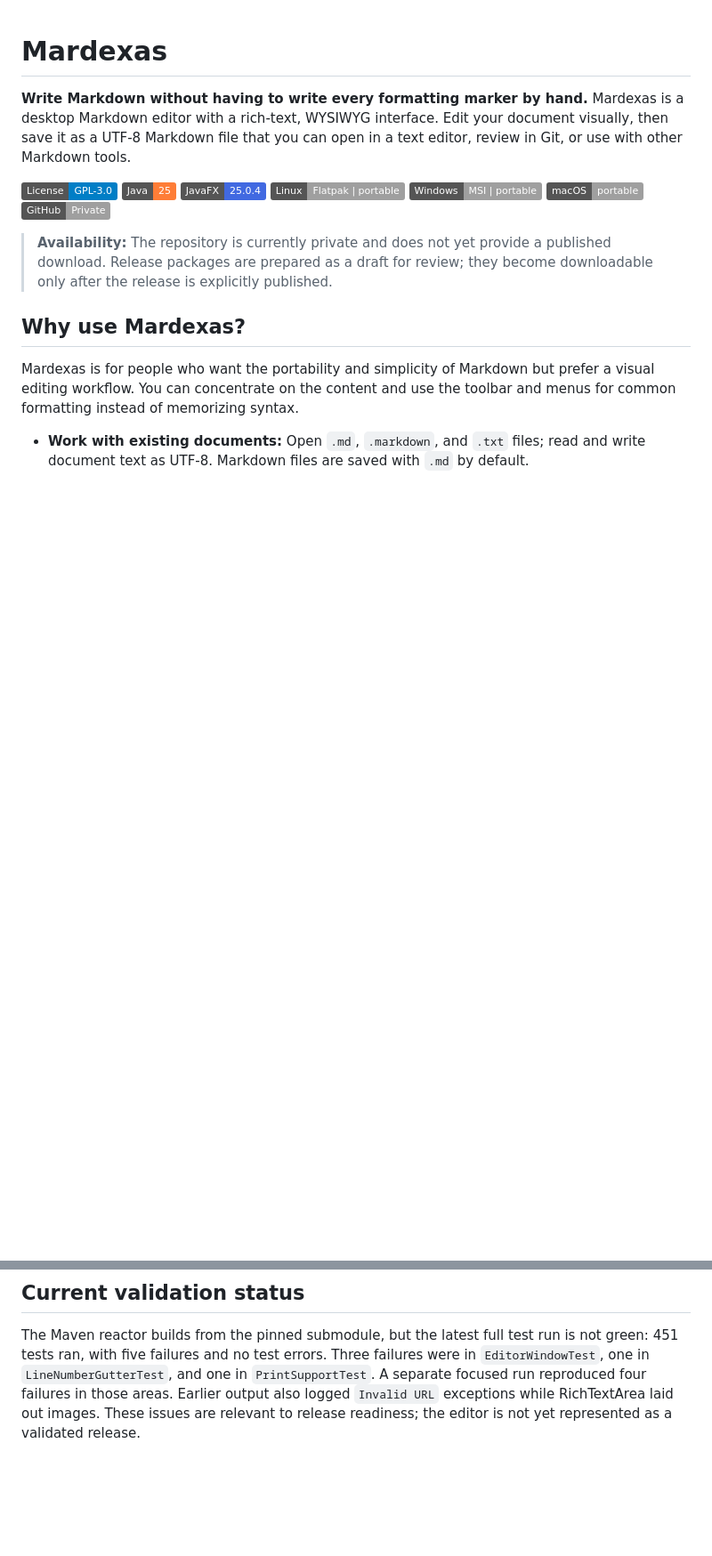
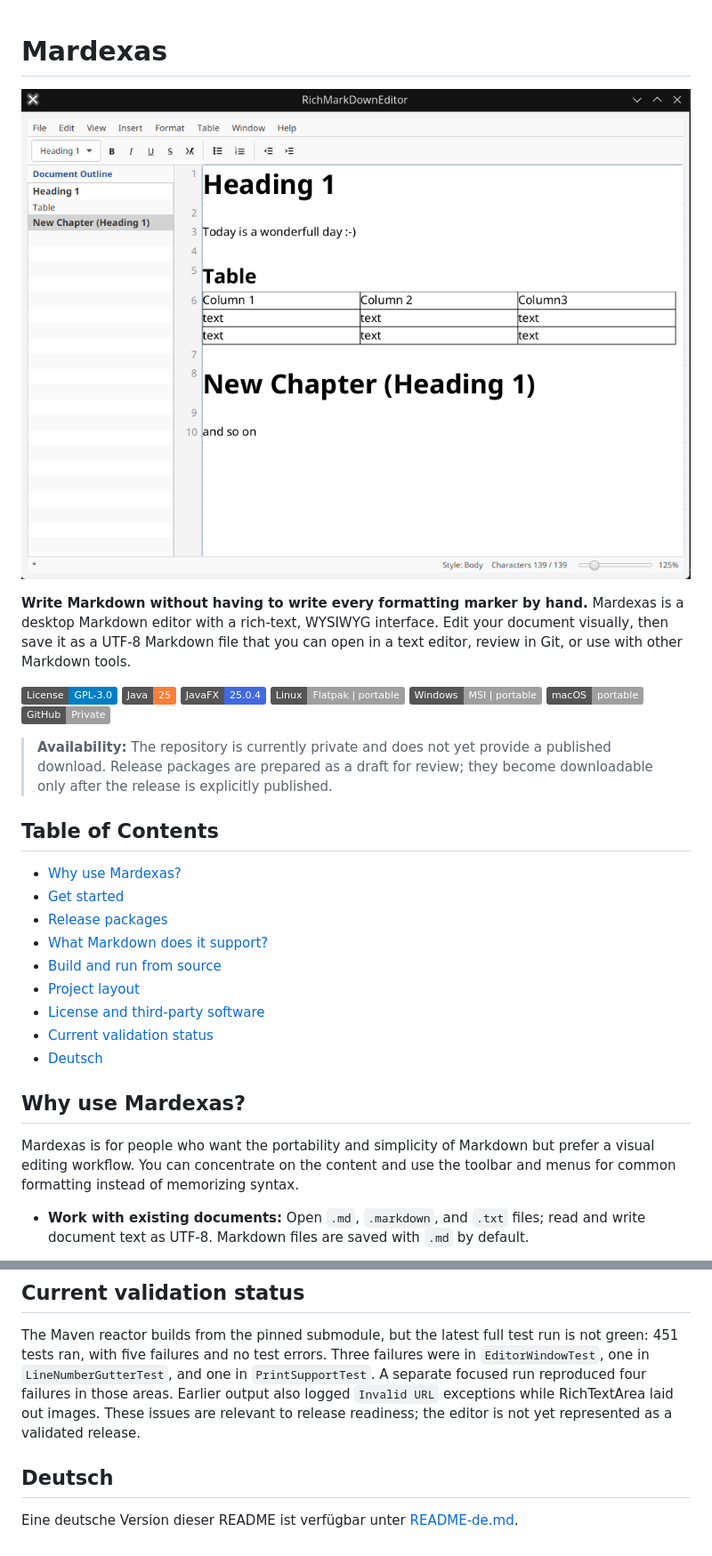
Before and after one commit to RainerGa/Mardexas, a Markdown page: README.md, 2 parts joined by grey strips. Shown at 89% size. Drawn GitHub-style; pictures changed too: screenshot.png (added); badges without logos; blank space fills up the shorter version.

Commit message:
docs-add-bilingual-README-EN-DE-with-screenshot-TOC-license

```diff
--- a/README.md
+++ b/README.md
@@ -1,4 +1,6 @@
 # Mardexas
+
+![Mardexas screenshot](screenshot.png)
 
 **Write Markdown without having to write every formatting marker by hand.**
 Mardexas is a desktop Markdown editor with a rich-text, WYSIWYG interface. Edit
@@ -16,6 +18,18 @@ in a text editor, review in Git, or use with other Markdown tools.
 > **Availability:** The repository is currently private and does not yet provide
 > a published download. Release packages are prepared as a draft for review;
 > they become downloadable only after the release is explicitly published.
+
+## Table of Contents
+
+- [Why use Mardexas?](#why-use-mardexas)
+- [Get started](#get-started)
+- [Release packages](#release-packages)
+- [What Markdown does it support?](#what-markdown-does-it-support)
+- [Build and run from source](#build-and-run-from-source)
+- [Project layout](#project-layout)
+- [License and third-party software](#license-and-third-party-software)
+- [Current validation status](#current-validation-status)
+- [Deutsch](#deutsch)
 
 ## Why use Mardexas?
 
@@ -227,3 +241,8 @@ failures were in `EditorWindowTest`, one in `LineNumberGutterTest`, and one in
 areas. Earlier output also logged `Invalid URL` exceptions while RichTextArea
 laid out images. These issues are relevant to release readiness; the editor is
 not yet represented as a validated release.
+
+## Deutsch
+
+Eine deutsche Version dieser README ist verfügbar unter
+[README-de.md](README-de.md).
```
Also changed, not shown: README-de.md (added, +255 -0 lines).
